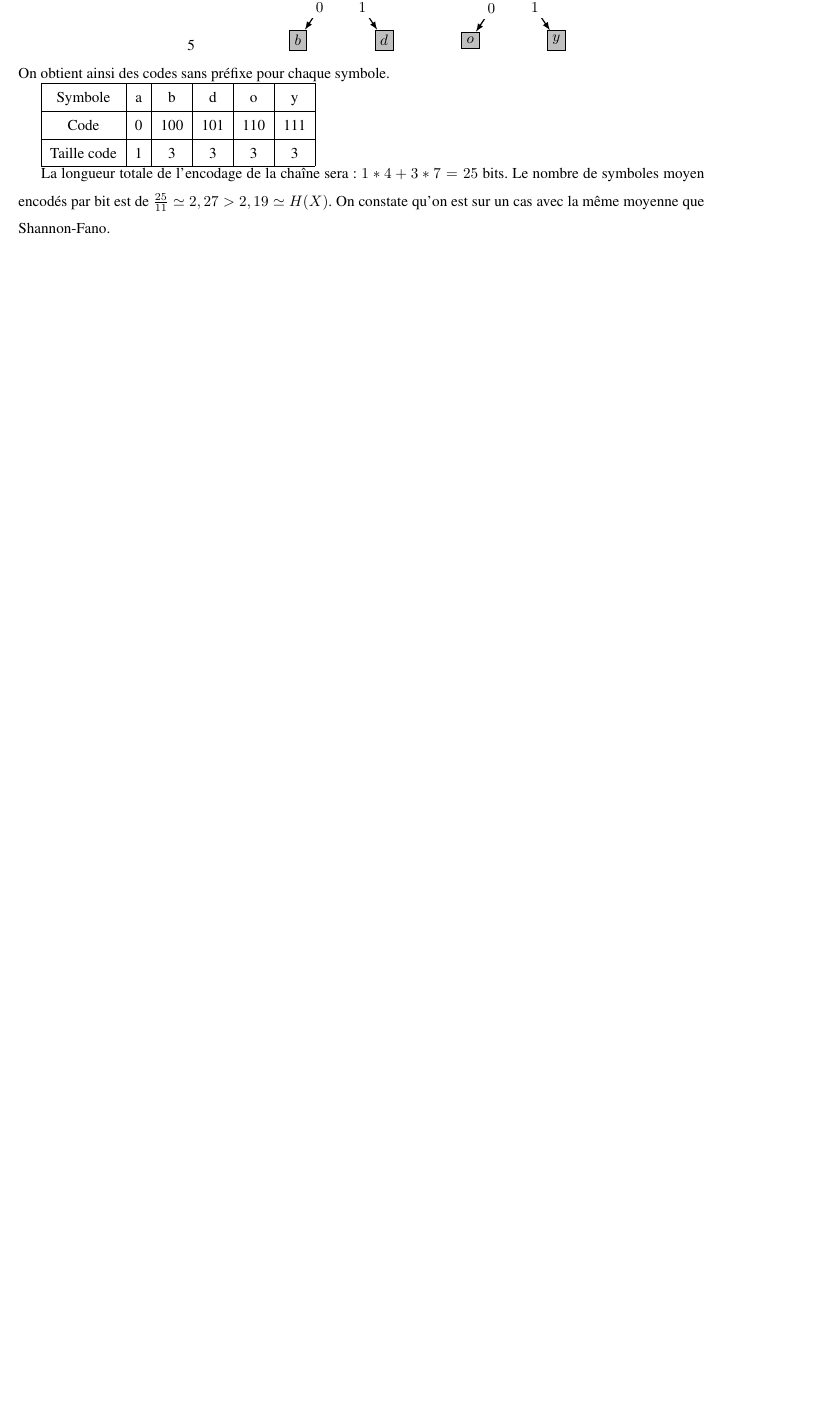
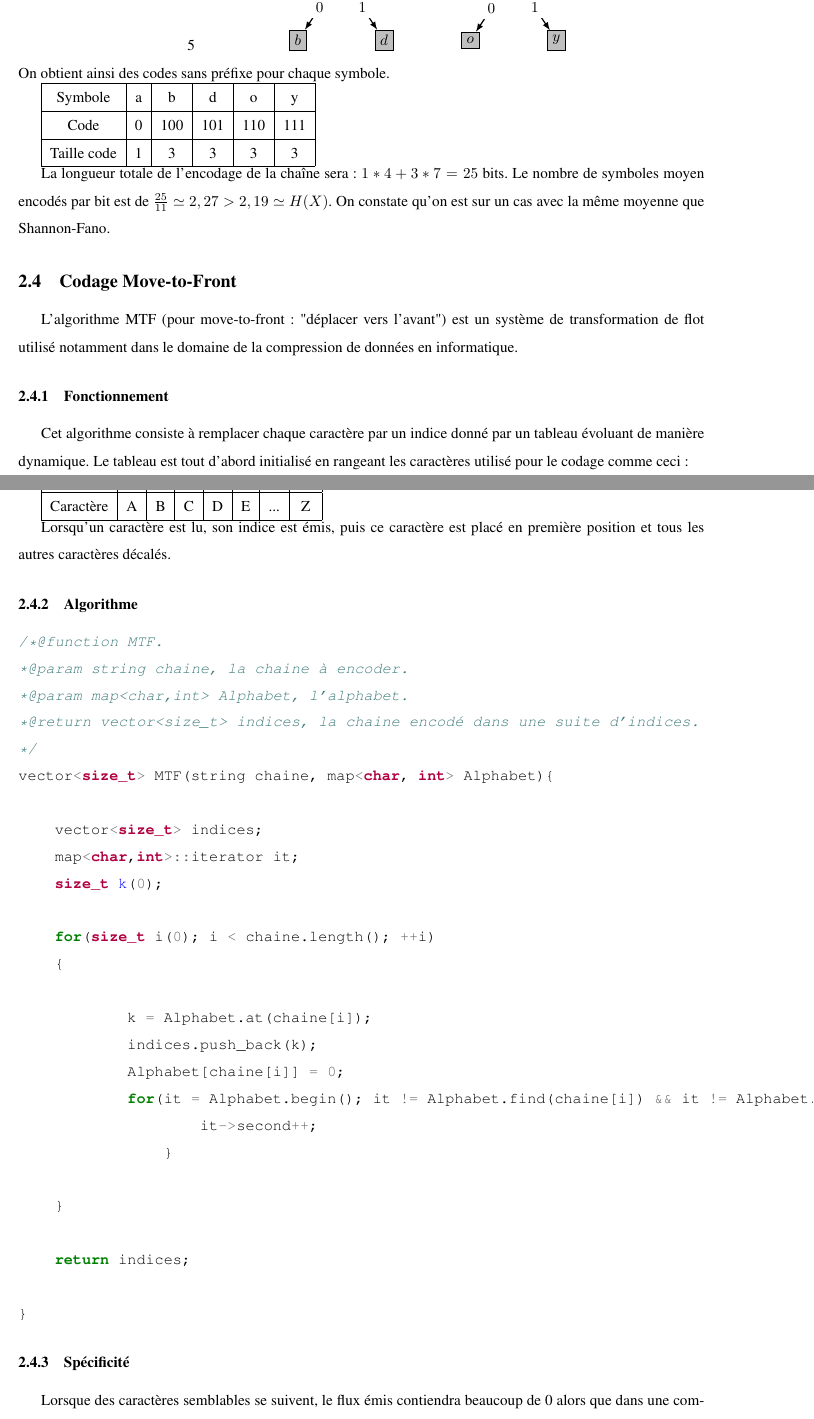
Before and after one commit to guillaumeki/Notes-cours-th-orie-de-l-information, a LaTeX document (main.tex, which reads MTF.tex): part of page 6 of 7 before the commit and two parts of pages 6 and 7 of 8 after it, the two joined at a grey line, cut so that both start at the same text, the shorter picture padded with empty space. Compiled offline with pdfLaTeX.

Commit message:
Updates from ShareLaTeX

```diff
--- a/MTF.tex
+++ b/MTF.tex
@@ -24,6 +24,7 @@ Le tableau est tout d'abord initialisé en rangeant les caractères utilisé pou
 vector<size_t> MTF(string chaine, map<char, int> Alphabet){
 
     vector<size_t> indices;
+    map<char,int>::iterator it;
     size_t k(0);
 
     for(size_t i(0); i < chaine.length(); ++i)
@@ -31,3 +32,7 @@ Le tableau est tout d'abord initialisé en rangeant les caractères utilisé pou
 
 	    k = Alphabet.at(chaine[i]);
 	    indices.push_back(k);
+	    Alphabet[chaine[i]] = 0;
+	    for(it = Alphabet.begin(); it != Alphabet.find(chaine[i]) && it != Alphabet.end(); ++it){
+		    it->second++;
+		}
--- a/main.tex
+++ b/main.tex
@@ -9,6 +9,7 @@
 \usepackage{amsthm}
 \usepackage{calrsfs}
 \usepackage{stmaryrd}
+\usepackage{minted}
 \usepackage{fancyhdr}
 \usepackage[inline]{asymptote}
 \usepackage[linesnumbered,ruled,french,onelanguage]{algorithm2e}
@@ -548,6 +548,9 @@ Taille code & 1 & 3 & 3 & 3 & 3 \\
 \par La longueur totale de l'encodage de la chaîne sera : $1*4 + 3*7 = 25$ bits. Le nombre de symboles moyen encodés par bit est de $\frac{25}{11} \simeq 2,27 > 2,19 \simeq H(X)$. On constate qu'on est sur un cas avec la même moyenne que Shannon-Fano.
 \end{example}
 
+	\subsection{Codage Move-to-Front}
+
+        \input{MTF.tex}
 
 \section*{Annexe}
 \subsection*{Sources}
```
Also changed, not shown: MTF.tex (3 more changed lines), main.tex (1 more changed lines). Lines whose indentation alone changed are shown as unchanged.
